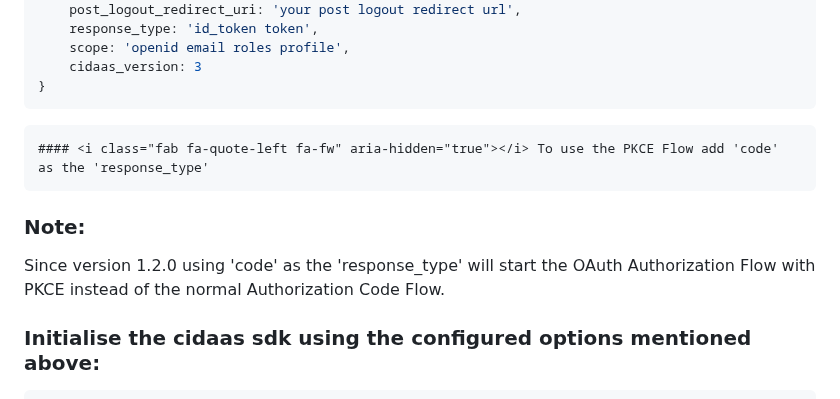
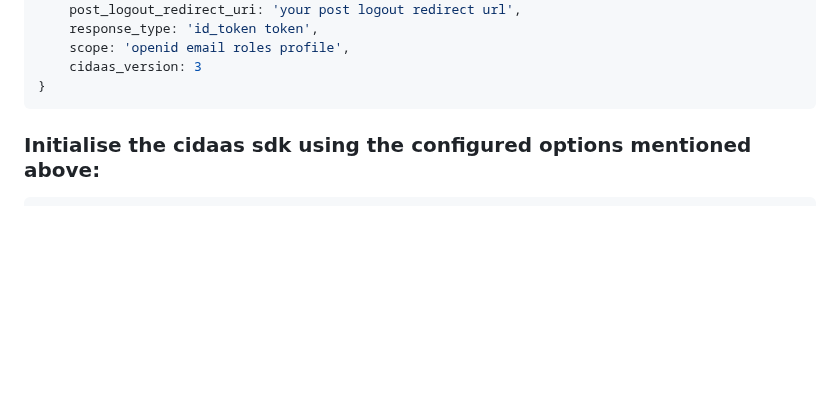
Before and after one commit to Cidaas/cidaas-javascript-sdk, a Markdown page: README.md, the part around the change. Rendered like a GitHub page; blank space fills up the shorter version.

Commit message:
remove information about how to set PKCE Flow as now it is our default flow

````diff
--- a/README.md
+++ b/README.md
@@ -73,14 +73,6 @@ var options = {
 }
 ```
 
-```
-#### <i class="fab fa-quote-left fa-fw" aria-hidden="true"></i> To use the PKCE Flow add 'code' as the 'response_type'
-```
-
-### Note:
-
-Since version 1.2.0 using 'code' as the 'response_type' will start the OAuth Authorization Flow with PKCE instead of the normal Authorization Code Flow.
-
 ### Initialise the cidaas sdk using the configured options mentioned above:
 
 ```js
````
